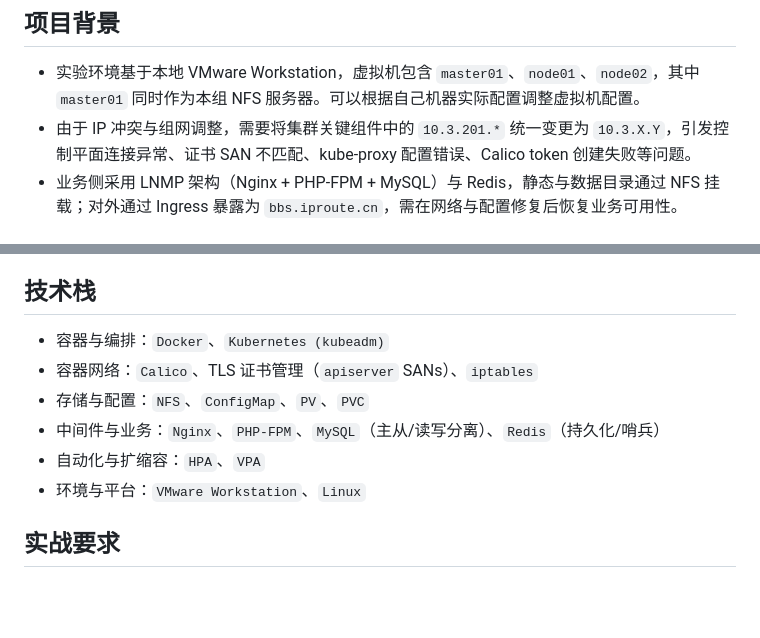
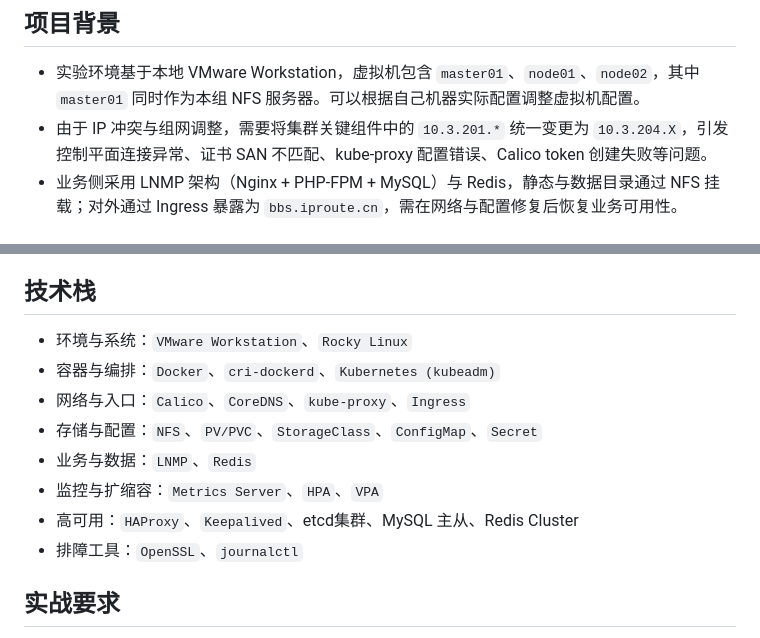
Before and after one commit to Eagles-Lab/Projects, a Markdown page: Troubleshoot/项目介绍.md, 2 parts joined by grey strips. Drawn GitHub-style; blank space fills up the shorter version.

Commit message:
Update project introduction with new IP and tech stack
Updated IP address in project background and modified technology stack details.

```diff
--- a/Troubleshoot/项目介绍.md
+++ b/Troubleshoot/项目介绍.md
@@ -7,7 +7,7 @@
 ## 项目背景
 
 - 实验环境基于本地 VMware Workstation，虚拟机包含 `master01`、`node01`、`node02`，其中 `master01` 同时作为本组 NFS 服务器。可以根据自己机器实际配置调整虚拟机配置。
-- 由于 IP 冲突与组网调整，需要将集群关键组件中的 `10.3.201.*` 统一变更为 `10.3.X.Y`，引发控制平面连接异常、证书 SAN 不匹配、kube-proxy 配置错误、Calico token 创建失败等问题。
+- 由于 IP 冲突与组网调整，需要将集群关键组件中的 `10.3.201.*` 统一变更为 `10.3.204.X`，引发控制平面连接异常、证书 SAN 不匹配、kube-proxy 配置错误、Calico token 创建失败等问题。
 - 业务侧采用 LNMP 架构（Nginx + PHP-FPM + MySQL）与 Redis，静态与数据目录通过 NFS 挂载；对外通过 Ingress 暴露为 `bbs.iproute.cn`，需在网络与配置修复后恢复业务可用性。
 
 ## 项目价值
@@ -20,12 +20,14 @@
 
 ## 技术栈
 
-- 容器与编排：`Docker`、`Kubernetes (kubeadm)`
-- 容器网络：`Calico`、TLS 证书管理（`apiserver` SANs）、`iptables`
-- 存储与配置：`NFS`、`ConfigMap`、`PV`、`PVC`
-- 中间件与业务：`Nginx`、`PHP-FPM`、`MySQL`（主从/读写分离）、`Redis`（持久化/哨兵）
-- 自动化与扩缩容：`HPA`、`VPA`
-- 环境与平台：`VMware Workstation`、`Linux`
+- 环境与系统：`VMware Workstation`、`Rocky Linux`
+- 容器与编排：`Docker`、`cri-dockerd`、`Kubernetes (kubeadm)`
+- 网络与入口：`Calico`、`CoreDNS`、`kube-proxy`、`Ingress`
+- 存储与配置：`NFS`、`PV/PVC`、`StorageClass`、`ConfigMap`、`Secret`
+- 业务与数据：`LNMP`、`Redis`
+- 监控与扩缩容：`Metrics Server`、`HPA`、`VPA`
+- 高可用：`HAProxy`、`Keepalived`、etcd集群、MySQL 主从、Redis Cluster
+- 排障工具：`OpenSSL`、`journalctl`
 
 ## 实战要求
 
```
